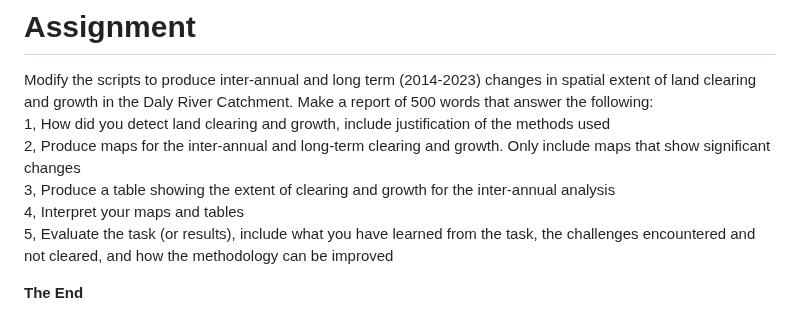
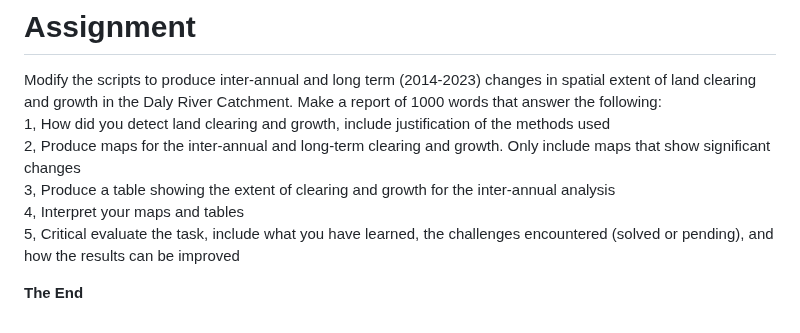
Before and after one commit to padiketeku/EnvMonMod, a Markdown page: EMM-Prac-4-Land Clearing.md, the part around the change. Rendered like a GitHub page.

```diff
--- a/EMM-Prac-4-Land Clearing.md
+++ b/EMM-Prac-4-Land Clearing.md
@@ -792,11 +792,11 @@ print(total_area_growth, 'Total Growth, 2014-2018')
 # Assignment
 
 Modify the scripts to produce inter-annual and long term (2014-2023) changes in spatial extent of land clearing and growth in the Daly River Catchment.
-Make a report of 500 words that answer the following: <br>
+Make a report of 1000 words that answer the following: <br>
 1, How did you detect land clearing and growth, include justification of the methods used <br>
 2, Produce maps for the inter-annual and long-term clearing and growth. Only include maps that show significant changes <br>
 3, Produce a table showing the extent of clearing and growth for the inter-annual analysis <br>
 4, Interpret your maps and tables <br>
-5, Evaluate the task (or results), include what you have learned from the task, the challenges encountered and not cleared, and how the methodology can be improved
+5, Critical evaluate the task, include what you have learned, the challenges encountered (solved or pending), and how the results can be improved
 
 **The End**
```
